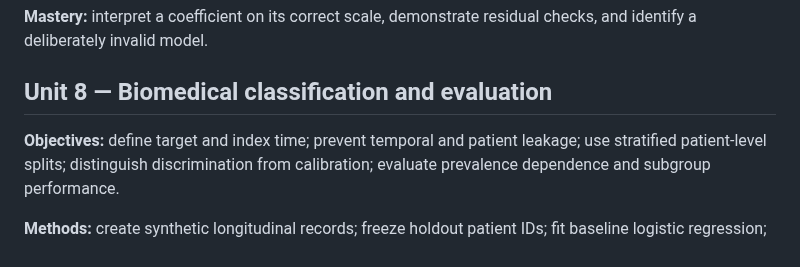
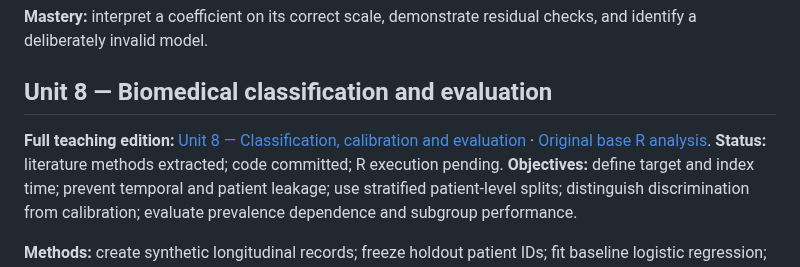
Before and after one commit to pskeffington/Dartmouth.HSE.Public, a Markdown page: 06_RESOURCES/Literature/NEXT_UNITS_EVIDENCE_TO_CODE_GUIDES.md, the part around the change. GitHub-like rendering.

Commit message:
Connect Unit 8 lesson and classifier implementation to roadmap

```diff
--- a/06_RESOURCES/Literature/NEXT_UNITS_EVIDENCE_TO_CODE_GUIDES.md
+++ b/06_RESOURCES/Literature/NEXT_UNITS_EVIDENCE_TO_CODE_GUIDES.md
@@ -41,6 +41,8 @@ print(t.test(biomarker_mg_l ~ treatment_group, data = study_data))
 **Mastery:** interpret a coefficient on its correct scale, demonstrate residual checks, and identify a deliberately invalid model.
 
 ## Unit 8 — Biomedical classification and evaluation
+
+**Full teaching edition:** [Unit 8 — Classification, calibration and evaluation](UNIT_08_CLASSIFICATION_TEACHING_GUIDE.md) · [Original base R analysis](../R/examples/unit_08_classification.R). **Status:** literature methods extracted; code committed; R execution pending.
 **Objectives:** define target and index time; prevent temporal and patient leakage; use stratified patient-level splits; distinguish discrimination from calibration; evaluate prevalence dependence and subgroup performance.
 
 **Methods:** create synthetic longitudinal records; freeze holdout patient IDs; fit baseline logistic regression; evaluate sensitivity, specificity, predictive values, Brier score and calibration on untouched holdout; state threshold selection procedure.
```
